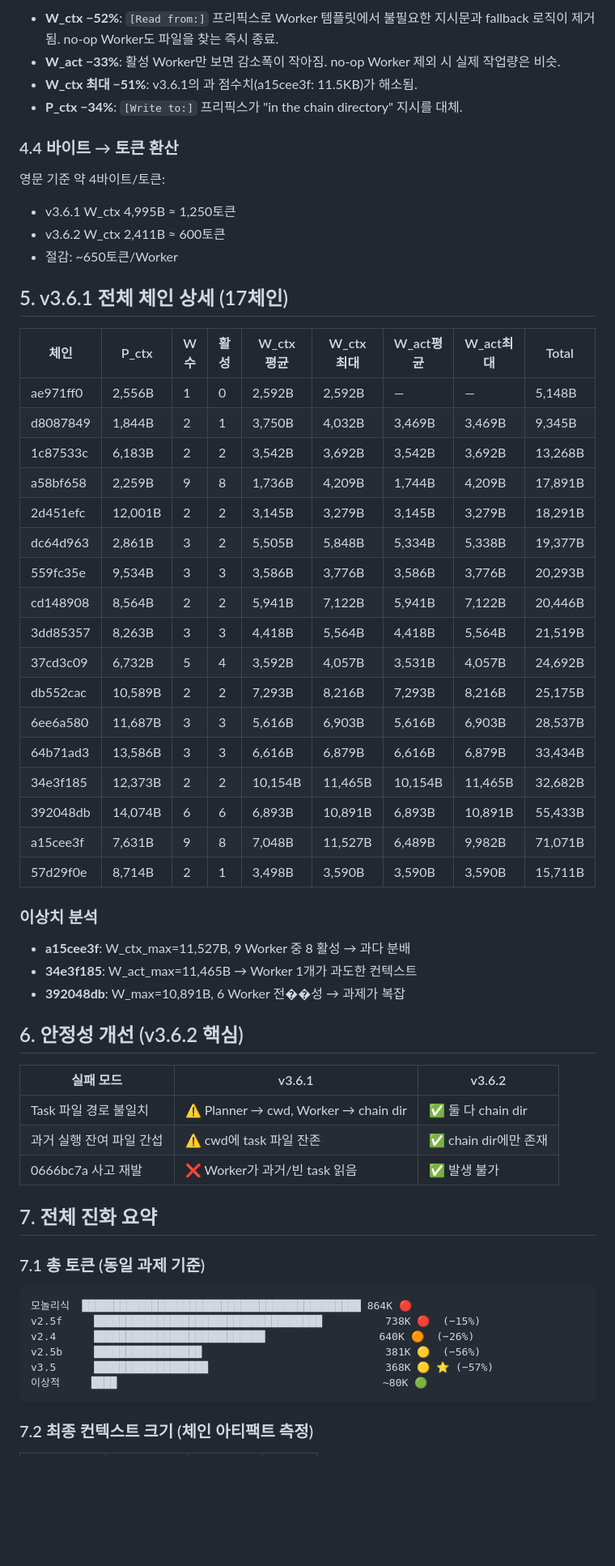
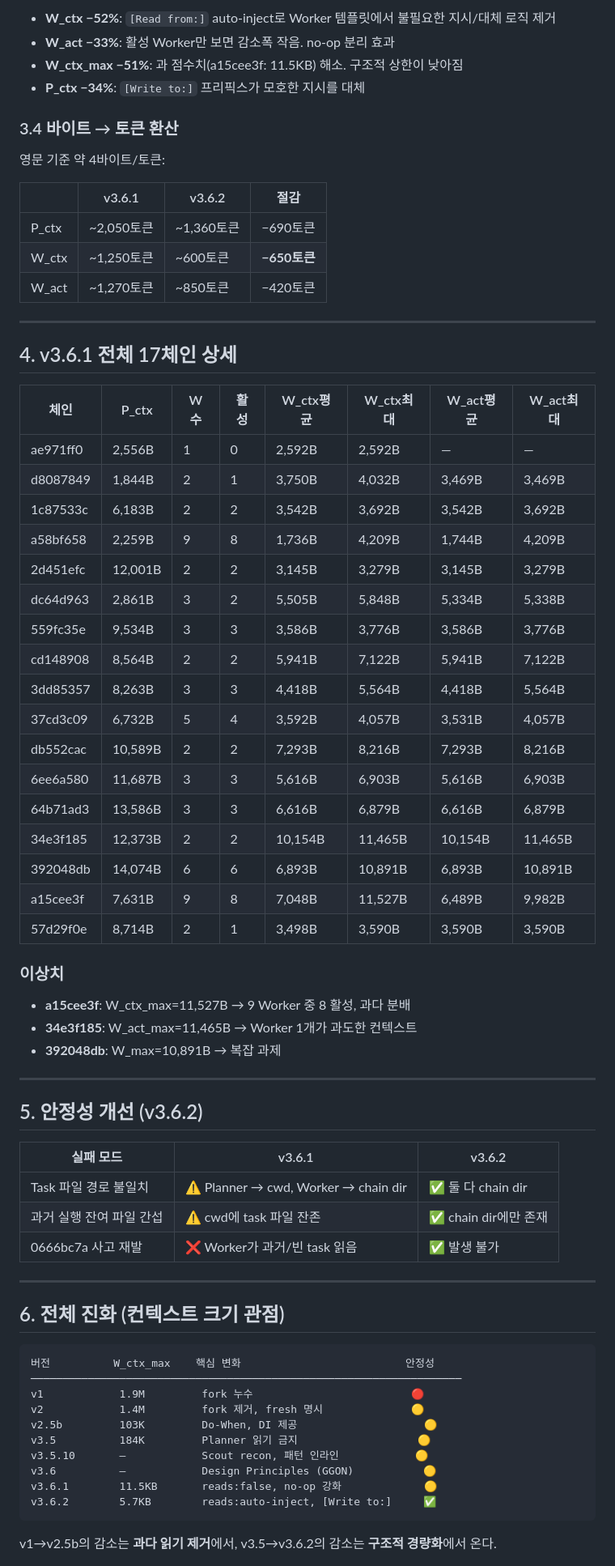
Before and after one commit to sng2c/giver-architecture, a Markdown page: docs/03-v36-performance-report.md, the part around one of its changes. Shown at 81% size. Drawn GitHub-style; blank space fills up the shorter version.

Commit message:
docs: 컨텍스트 크기 중심 리포트 재작성 — 총 토큰 대신 1회 실행당 컨텍스트를 핵심 지표로 재구성

````diff
--- a/docs/03-v36-performance-report.md
+++ b/docs/03-v36-performance-report.md
@@ -63,45 +60,52 @@ W_ctx = 모든 Worker( no-op 포함)의 평균. W_act = 활성 Worker만.
 
-- **W_ctx −52%**: `[Read from:]` 프리픽스로 Worker 템플릿에서 불필요한 지시문과 fallback 로직이 제거됨. no-op Worker도 파일을 찾는 즉시 종료.
-- **W_act −33%**: 활성 Worker만 보면 감소폭이 작아짐. no-op Worker 제외 시 실제 작업량은 비슷.
-- **W_ctx 최대 −51%**: v3.6.1의 과 점수치(a15cee3f: 11.5KB)가 해소됨.
-- **P_ctx −34%**: `[Write to:]` 프리픽스가 "in the chain directory" 지시를 대체.
+- **W_ctx −52%**: `[Read from:]` auto-inject로 Worker 템플릿에서 불필요한 지시/대체 로직 제거
+- **W_act −33%**: 활성 Worker만 보면 감소폭 작음. no-op 분리 효과
+- **W_ctx_max −51%**: 과 점수치(a15cee3f: 11.5KB) 해소. 구조적 상한이 낮아짐
+- **P_ctx −34%**: `[Write to:]` 프리픽스가 모호한 지시를 대체
 
-### 4.4 바이트 → 토큰 환산
+### 3.4 바이트 → 토큰 환산
 
 영문 기준 약 4바이트/토큰:
-- v3.6.1 W_ctx 4,995B ≈ 1,250토큰
-- v3.6.2 W_ctx 2,411B ≈ 600토큰
-- 절감: ~650토큰/Worker
 
-## 5. v3.6.1 전체 체인 상세 (17체인)
+| | v3.6.1 | v3.6.2 | 절감 |
+|---|---|---|---|
+| P_ctx | ~2,050토큰 | ~1,360토큰 | −690토큰 |
+| W_ctx | ~1,250토큰 | ~600토큰 | **−650토큰** |
+| W_act | ~1,270토큰 | ~850토큰 | −420토큰 |
 
-| 체인 | P_ctx | W수 | 활성 | W_ctx평균 | W_ctx최대 | W_act평균 | W_act최대 | Total |
-|------|-------|-----|------|----------|----------|----------|----------|-------|
-| ae971ff0 | 2,556B | 1 | 0 | 2,592B | 2,592B | — | — | 5,148B |
-| d8087849 | 1,844B | 2 | 1 | 3,750B | 4,032B | 3,469B | 3,469B | 9,345B |
-| 1c87533c | 6,183B | 2 | 2 | 3,542B | 3,692B | 3,542B | 3,692B | 13,268B |
-| a58bf658 | 2,259B | 9 | 8 | 1,736B | 4,209B | 1,744B | 4,209B | 17,891B |
-| 2d451efc | 12,001B | 2 | 2 | 3,145B | 3,279B | 3,145B | 3,279B | 18,291B |
-| dc64d963 | 2,861B | 3 | 2 | 5,505B | 5,848B | 5,334B | 5,338B | 19,377B |
-| 559fc35e | 9,534B | 3 | 3 | 3,586B | 3,776B | 3,586B | 3,776B | 20,293B |
-| cd148908 | 8,564B | 2 | 2 | 5,941B | 7,122B | 5,941B | 7,122B | 20,446B |
-| 3dd85357 | 8,263B | 3 | 3 | 4,418B | 5,564B | 4,418B | 5,564B | 21,519B |
-| 37cd3c09 | 6,732B | 5 | 4 | 3,592B | 4,057B | 3,531B | 4,057B | 24,692B |
-| db552cac | 10,589B | 2 | 2 | 7,293B | 8,216B | 7,293B | 8,216B | 25,175B |
-| 6ee6a580 | 11,687B | 3 | 3 | 5,616B | 6,903B | 5,616B | 6,903B | 28,537B |
-| 64b71ad3 | 13,586B | 3 | 3 | 6,616B | 6,879B | 6,616B | 6,879B | 33,434B |
-| 34e3f185 | 12,373B | 2 | 2 | 10,154B | 11,465B | 10,154B | 11,465B | 32,682B |
-| 392048db | 14,074B | 6 | 6 | 6,893B | 10,891B | 6,893B | 10,891B | 55,433B |
-| a15cee3f | 7,631B | 9 | 8 | 7,048B | 11,527B | 6,489B | 9,982B | 71,071B |
-| 57d29f0e | 8,714B | 2 | 1 | 3,498B | 3,590B | 3,590B | 3,590B | 15,711B |
+---
 
-### 이상치 분석
+## 4. v3.6.1 전체 17체인 상세
 
-- **a15cee3f**: W_ctx_max=11,527B, 9 Worker 중 8 활성 → 과다 분배
+| 체인 | P_ctx | W수 | 활성 | W_ctx평균 | W_ctx최대 | W_act평균 | W_act최대 |
+|------|-------|-----|------|----------|----------|----------|----------|
+| ae971ff0 | 2,556B | 1 | 0 | 2,592B | 2,592B | — | — |
+| d8087849 | 1,844B | 2 | 1 | 3,750B | 4,032B | 3,469B | 3,469B |
+| 1c87533c | 6,183B | 2 | 2 | 3,542B | 3,692B | 3,542B | 3,692B |
+| a58bf658 | 2,259B | 9 | 8 | 1,736B | 4,209B | 1,744B | 4,209B |
+| 2d451efc | 12,001B | 2 | 2 | 3,145B | 3,279B | 3,145B | 3,279B |
+| dc64d963 | 2,861B | 3 | 2 | 5,505B | 5,848B | 5,334B | 5,338B |
+| 559fc35e | 9,534B | 3 | 3 | 3,586B | 3,776B | 3,586B | 3,776B |
+| cd148908 | 8,564B | 2 | 2 | 5,941B | 7,122B | 5,941B | 7,122B |
+| 3dd85357 | 8,263B | 3 | 3 | 4,418B | 5,564B | 4,418B | 5,564B |
+| 37cd3c09 | 6,732B | 5 | 4 | 3,592B | 4,057B | 3,531B | 4,057B |
+| db552cac | 10,589B | 2 | 2 | 7,293B | 8,216B | 7,293B | 8,216B |
+| 6ee6a580 | 11,687B | 3 | 3 | 5,616B | 6,903B | 5,616B | 6,903B |
+| 64b71ad3 | 13,586B | 3 | 3 | 6,616B | 6,879B | 6,616B | 6,879B |
+| 34e3f185 | 12,373B | 2 | 2 | 10,154B | 11,465B | 10,154B | 11,465B |
+| 392048db | 14,074B | 6 | 6 | 6,893B | 10,891B | 6,893B | 10,891B |
+| a15cee3f | 7,631B | 9 | 8 | 7,048B | 11,527B | 6,489B | 9,982B |
+| 57d29f0e | 8,714B | 2 | 1 | 3,498B | 3,590B | 3,590B | 3,590B |
+
+### 이상치
+
+- **a15cee3f**: W_ctx_max=11,527B → 9 Worker 중 8 활성, 과다 분배
 - **34e3f185**: W_act_max=11,465B → Worker 1개가 과도한 컨텍스트
-- **392048db**: W_max=10,891B, 6 Worker 전��성 → 과제가 복잡
+- **392048db**: W_max=10,891B → 복잡 과제
 
-## 6. 안정성 개선 (v3.6.2 핵심)
+---
+
+## 5. 안정성 개선 (v3.6.2)
 
 | 실패 모드 | v3.6.1 | v3.6.2 |
 |-----------|--------|--------|
@@ -109,18 +113,22 @@ W_ctx = 모든 Worker( no-op 포함)의 평균. W_act = 활성 Worker만.
 | 과거 실행 잔여 파일 간섭 | ⚠️ cwd에 task 파일 잔존 | ✅ chain dir에만 존재 |
 | 0666bc7a 사고 재발 | ❌ Worker가 과거/빈 task 읽음 | ✅ 발생 불가 |
 
-## 7. 전체 진화 요약
+---
 
-### 7.1 총 토큰 (동일 과제 기준)
+## 6. 전체 진화 (컨텍스트 크기 관점)
 
 ```
-모놀리식  ████████████████████████████████████████████ 864K 🔴
-v2.5f     ████████████████████████████████████          738K 🔴  (−15%)
-v2.4      ███████████████████████████                  640K 🟠  (−26%)
-v2.5b     █████████████████                             381K 🟡  (−56%)
-v3.5      ██████████████████                            368K 🟡 ⭐ (−57%)
-이상적     ████                                          ~80K 🟢
+버전          W_ctx_max    핵심 변화                          안정성
+────────────────────────────────────────────────────────────────────
+v1            1.9M         fork 누수                         🔴
+v2            1.4M         fork 제거, fresh 명시              🟡
+v2.5b         103K         Do-When, DI 제공                    🟡
+v3.5          184K         Planner 읽기 금지                   🟡
+v3.5.10       —            Scout recon, 패턴 인라인            🟡
+v3.6          —            Design Principles (GGON)           🟡
+v3.6.1        11.5KB       reads:false, no-op 강화             🟡
+v3.6.2        5.7KB        reads:auto-inject, [Write to:]     ✅
 ```
 
-### 7.2 최종 컨텍스트 크기 (체인 아티팩트 측정)
+v1→v2.5b의 감소는 **과다 읽기 제거**에서, v3.5→v3.6.2의 감소는 **구조적 경량화**에서 온다.
 
````
Also changed, not shown: other parts of docs/03-v36-performance-report.md (+50 -76 lines).
